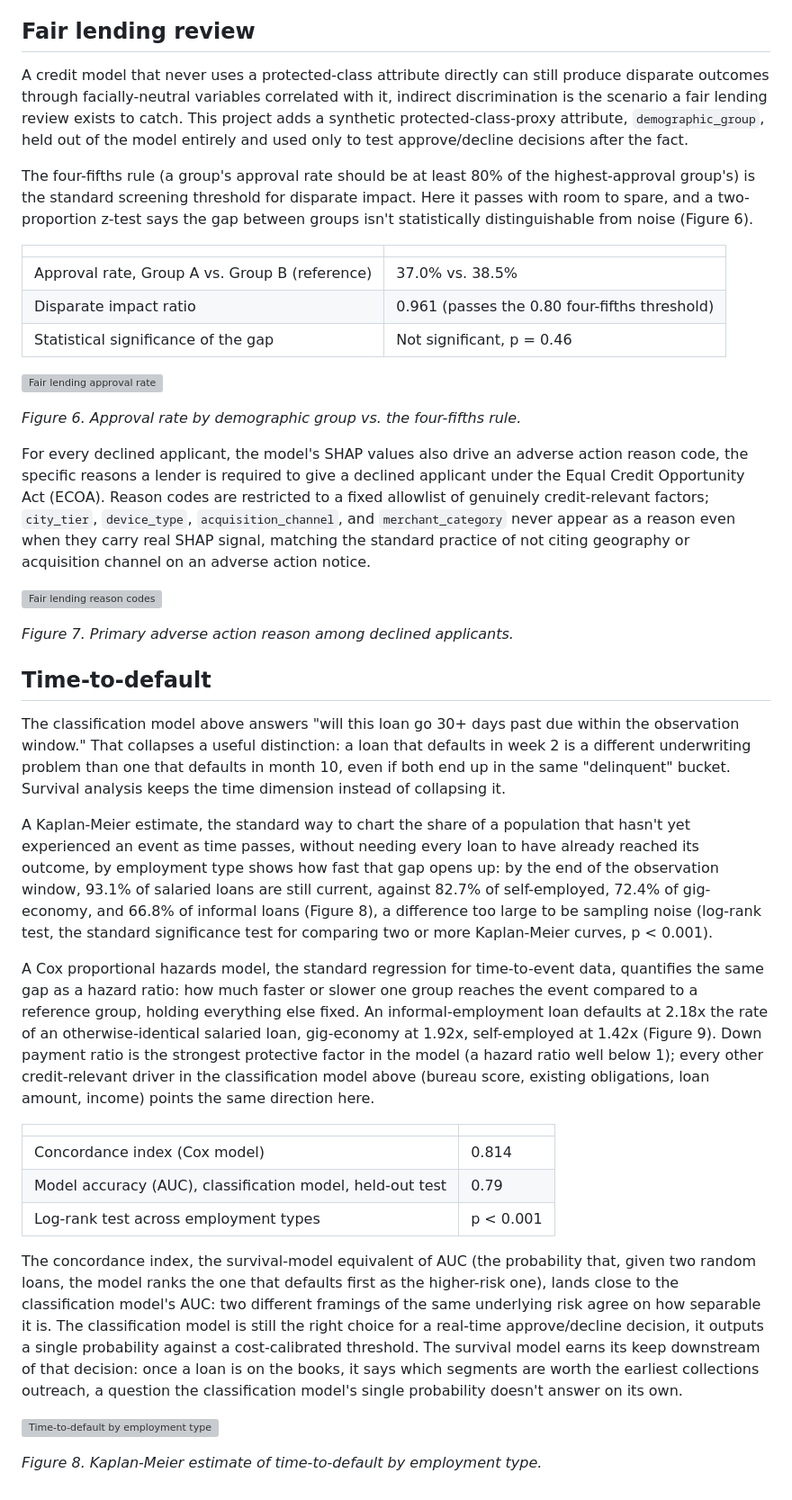
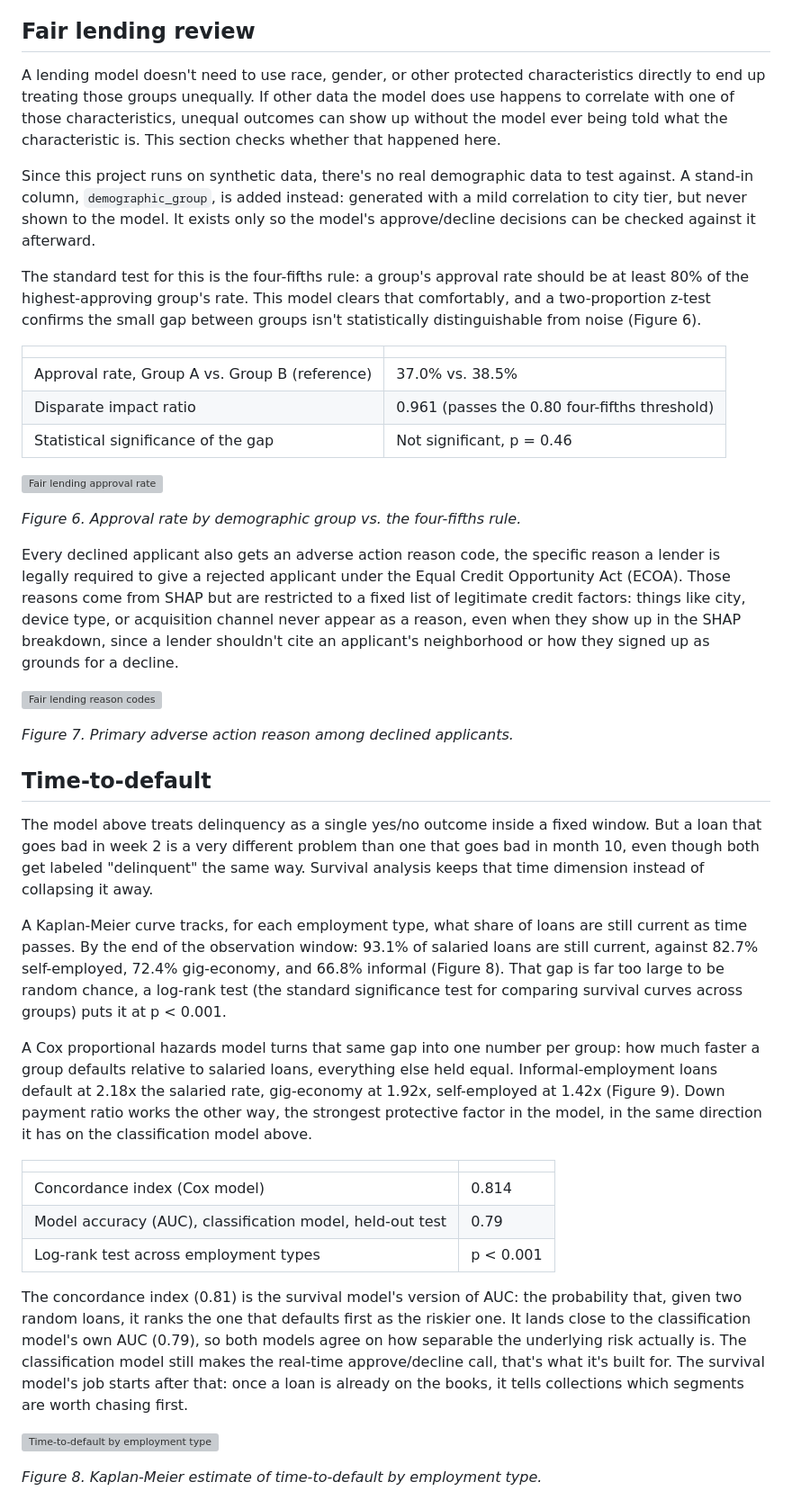
Before and after one commit to gus-morales/work-showcase, a Markdown page: projects/01-delinquency-risk-model/README.md, the part around one of its changes. Shown at 90% size. Drawn GitHub-style; grey boxes are pictures that could not be loaded.

```diff
--- a/projects/01-delinquency-risk-model/README.md
+++ b/projects/01-delinquency-risk-model/README.md
@@ -86,9 +94,11 @@ Clean PSI could still hide a subtler explanation: the portfolio quietly shifting
 
 ## Fair lending review
 
-A credit model that never uses a protected-class attribute directly can still produce disparate outcomes through facially-neutral variables correlated with it, indirect discrimination is the scenario a fair lending review exists to catch. This project adds a synthetic protected-class-proxy attribute, `demographic_group`, held out of the model entirely and used only to test approve/decline decisions after the fact.
+A lending model doesn't need to use race, gender, or other protected characteristics directly to end up treating those groups unequally. If other data the model does use happens to correlate with one of those characteristics, unequal outcomes can show up without the model ever being told what the characteristic is. This section checks whether that happened here.
 
-The four-fifths rule (a group's approval rate should be at least 80% of the highest-approval group's) is the standard screening threshold for disparate impact. Here it passes with room to spare, and a two-proportion z-test says the gap between groups isn't statistically distinguishable from noise (Figure 6).
+Since this project runs on synthetic data, there's no real demographic data to test against. A stand-in column, `demographic_group`, is added instead: generated with a mild correlation to city tier, but never shown to the model. It exists only so the model's approve/decline decisions can be checked against it afterward.
+
+The standard test for this is the four-fifths rule: a group's approval rate should be at least 80% of the highest-approving group's rate. This model clears that comfortably, and a two-proportion z-test confirms the small gap between groups isn't statistically distinguishable from noise (Figure 6).
 
 | | |
 |---|---|
@@ -100,7 +110,7 @@ The four-fifths rule (a group's approval rate should be at least 80% of the high
 
 *Figure 6. Approval rate by demographic group vs. the four-fifths rule.*
 
-For every declined applicant, the model's SHAP values also drive an adverse action reason code, the specific reasons a lender is required to give a declined applicant under the Equal Credit Opportunity Act (ECOA). Reason codes are restricted to a fixed allowlist of genuinely credit-relevant factors; `city_tier`, `device_type`, `acquisition_channel`, and `merchant_category` never appear as a reason even when they carry real SHAP signal, matching the standard practice of not citing geography or acquisition channel on an adverse action notice.
+Every declined applicant also gets an adverse action reason code, the specific reason a lender is legally required to give a rejected applicant under the Equal Credit Opportunity Act (ECOA). Those reasons come from SHAP but are restricted to a fixed list of legitimate credit factors: things like city, device type, or acquisition channel never appear as a reason, even when they show up in the SHAP breakdown, since a lender shouldn't cite an applicant's neighborhood or how they signed up as grounds for a decline.
 
 ![Fair lending reason codes](reports/figures/fair_lending_reason_codes.png)
 
@@ -108,11 +118,11 @@ For every declined applicant, the model's SHAP values also drive an adverse acti
 
 ## Time-to-default
 
-The classification model above answers "will this loan go 30+ days past due within the observation window." That collapses a useful distinction: a loan that defaults in week 2 is a different underwriting problem than one that defaults in month 10, even if both end up in the same "delinquent" bucket. Survival analysis keeps the time dimension instead of collapsing it.
+The model above treats delinquency as a single yes/no outcome inside a fixed window. But a loan that goes bad in week 2 is a very different problem than one that goes bad in month 10, even though both get labeled "delinquent" the same way. Survival analysis keeps that time dimension instead of collapsing it away.
 
-A Kaplan-Meier estimate, the standard way to chart the share of a population that hasn't yet experienced an event as time passes, without needing every loan to have already reached its outcome, by employment type shows how fast that gap opens up: by the end of the observation window, 93.1% of salaried loans are still current, against 82.7% of self-employed, 72.4% of gig-economy, and 66.8% of informal loans (Figure 8), a difference too large to be sampling noise (log-rank test, the standard significance test for comparing two or more Kaplan-Meier curves, p < 0.001).
+A Kaplan-Meier curve tracks, for each employment type, what share of loans are still current as time passes. By the end of the observation window: 93.1% of salaried loans are still current, against 82.7% self-employed, 72.4% gig-economy, and 66.8% informal (Figure 8). That gap is far too large to be random chance, a log-rank test (the standard significance test for comparing survival curves across groups) puts it at p < 0.001.
 
-A Cox proportional hazards model, the standard regression for time-to-event data, quantifies the same gap as a hazard ratio: how much faster or slower one group reaches the event compared to a reference group, holding everything else fixed. An informal-employment loan defaults at 2.18x the rate of an otherwise-identical salaried loan, gig-economy at 1.92x, self-employed at 1.42x (Figure 9). Down payment ratio is the strongest protective factor in the model (a hazard ratio well below 1); every other credit-relevant driver in the classification model above (bureau score, existing obligations, loan amount, income) points the same direction here.
+A Cox proportional hazards model turns that same gap into one number per group: how much faster a group defaults relative to salaried loans, everything else held equal. Informal-employment loans default at 2.18x the salaried rate, gig-economy at 1.92x, self-employed at 1.42x (Figure 9). Down payment ratio works the other way, the strongest protective factor in the model, in the same direction it has on the classification model above.
 
 | | |
 |---|---|
@@ -120,7 +130,7 @@ A Cox proportional hazards model, the standard regression for time-to-event data
 | Model accuracy (AUC), classification model, held-out test | 0.79 |
 | Log-rank test across employment types | p < 0.001 |
 
-The concordance index, the survival-model equivalent of AUC (the probability that, given two random loans, the model ranks the one that defaults first as the higher-risk one), lands close to the classification model's AUC: two different framings of the same underlying risk agree on how separable it is. The classification model is still the right choice for a real-time approve/decline decision, it outputs a single probability against a cost-calibrated threshold. The survival model earns its keep downstream of that decision: once a loan is on the books, it says which segments are worth the earliest collections outreach, a question the classification model's single probability doesn't answer on its own.
+The concordance index (0.81) is the survival model's version of AUC: the probability that, given two random loans, it ranks the one that defaults first as the riskier one. It lands close to the classification model's own AUC (0.79), so both models agree on how separable the underlying risk actually is. The classification model still makes the real-time approve/decline call, that's what it's built for. The survival model's job starts after that: once a loan is already on the books, it tells collections which segments are worth chasing first.
 
 ![Time-to-default by employment type](reports/figures/survival_km_by_employment.png)
 
```
Also changed, not shown: other parts of projects/01-delinquency-risk-model/README.md (+24 -12 lines).
